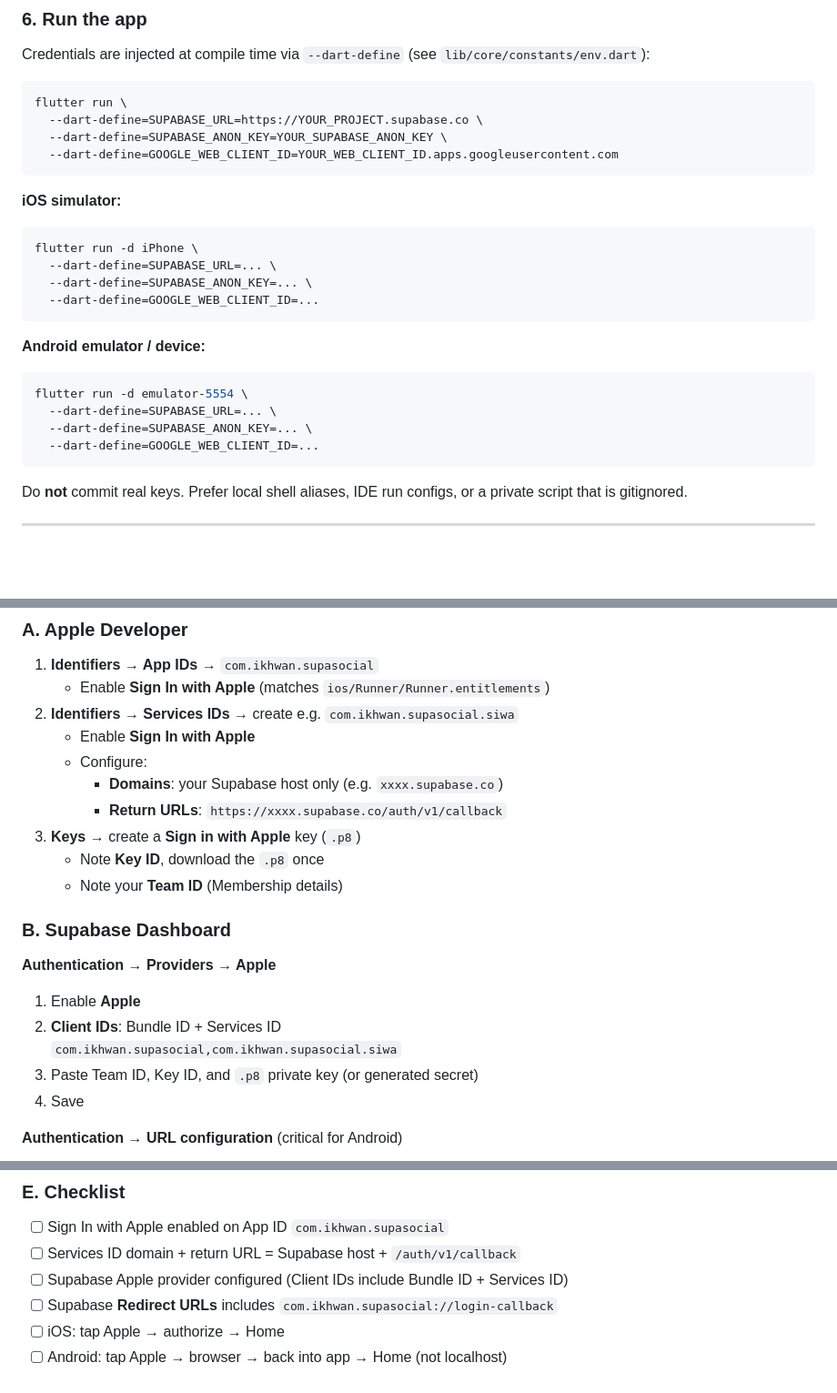
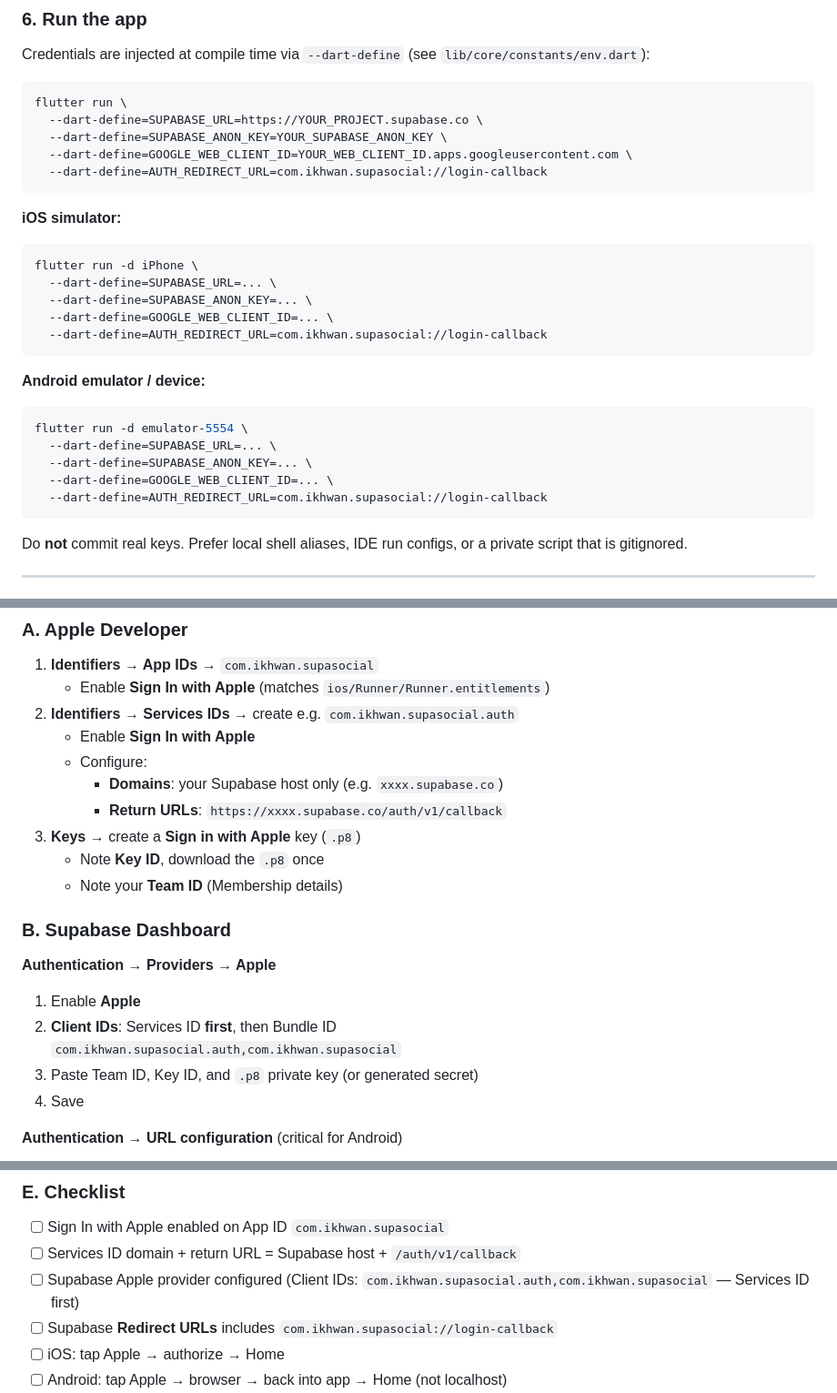
Before and after one commit to instyo/supasocial, a Markdown page: README.md, 3 parts joined by grey strips. Shown at 91% size. Rendered like a GitHub page; blank space fills up the shorter version.

````diff
--- a/README.md
+++ b/README.md
@@ -134,7 +134,8 @@ Credentials are injected at compile time via `--dart-define` (see `lib/core/cons
 flutter run \
   --dart-define=SUPABASE_URL=https://YOUR_PROJECT.supabase.co \
   --dart-define=SUPABASE_ANON_KEY=YOUR_SUPABASE_ANON_KEY \
-  --dart-define=GOOGLE_WEB_CLIENT_ID=YOUR_WEB_CLIENT_ID.apps.googleusercontent.com
+  --dart-define=GOOGLE_WEB_CLIENT_ID=YOUR_WEB_CLIENT_ID.apps.googleusercontent.com \
+  --dart-define=AUTH_REDIRECT_URL=com.ikhwan.supasocial://login-callback
 ```
 
 **iOS simulator:**
@@ -143,7 +144,8 @@ flutter run \
 flutter run -d iPhone \
   --dart-define=SUPABASE_URL=... \
   --dart-define=SUPABASE_ANON_KEY=... \
-  --dart-define=GOOGLE_WEB_CLIENT_ID=...
+  --dart-define=GOOGLE_WEB_CLIENT_ID=... \
+  --dart-define=AUTH_REDIRECT_URL=com.ikhwan.supasocial://login-callback
 ```
 
 **Android emulator / device:**
@@ -152,7 +154,8 @@ flutter run -d iPhone \
 flutter run -d emulator-5554 \
   --dart-define=SUPABASE_URL=... \
   --dart-define=SUPABASE_ANON_KEY=... \
-  --dart-define=GOOGLE_WEB_CLIENT_ID=...
+  --dart-define=GOOGLE_WEB_CLIENT_ID=... \
+  --dart-define=AUTH_REDIRECT_URL=com.ikhwan.supasocial://login-callback
 ```
 
 Do **not** commit real keys. Prefer local shell aliases, IDE run configs, or a private script that is gitignored.
@@ -346,7 +349,7 @@ Default deep link: `com.ikhwan.supasocial://login-callback`
 
 1. **Identifiers → App IDs** → `com.ikhwan.supasocial`
    - Enable **Sign In with Apple** (matches `ios/Runner/Runner.entitlements`)
-2. **Identifiers → Services IDs** → create e.g. `com.ikhwan.supasocial.siwa`
+2. **Identifiers → Services IDs** → create e.g. `com.ikhwan.supasocial.auth`
    - Enable **Sign In with Apple**
    - Configure:
      - **Domains**: your Supabase host only (e.g. `xxxx.supabase.co`)
@@ -360,8 +363,8 @@ Default deep link: `com.ikhwan.supasocial://login-callback`
 **Authentication → Providers → Apple**
 
 1. Enable **Apple**
-2. **Client IDs**: Bundle ID + Services ID
-   `com.ikhwan.supasocial,com.ikhwan.supasocial.siwa`
+2. **Client IDs**: Services ID **first**, then Bundle ID
+   `com.ikhwan.supasocial.auth,com.ikhwan.supasocial`
 3. Paste Team ID, Key ID, and `.p8` private key (or generated secret)
 4. Save
 
@@ -415,7 +418,7 @@ Implementation:
 
 - [ ] Sign In with Apple enabled on App ID `com.ikhwan.supasocial`
 - [ ] Services ID domain + return URL = Supabase host + `/auth/v1/callback`
-- [ ] Supabase Apple provider configured (Client IDs include Bundle ID + Services ID)
+- [ ] Supabase Apple provider configured (Client IDs: `com.ikhwan.supasocial.auth,com.ikhwan.supasocial` — Services ID first)
 - [ ] Supabase **Redirect URLs** includes `com.ikhwan.supasocial://login-callback`
 - [ ] iOS: tap Apple → authorize → Home
 - [ ] Android: tap Apple → browser → back into app → Home (not localhost)
````
Also changed, not shown: other parts of README.md (+2 -1 lines).
